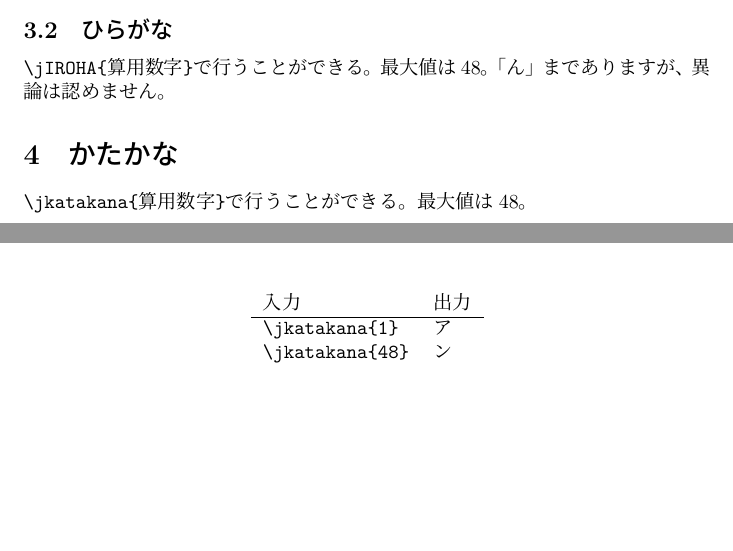
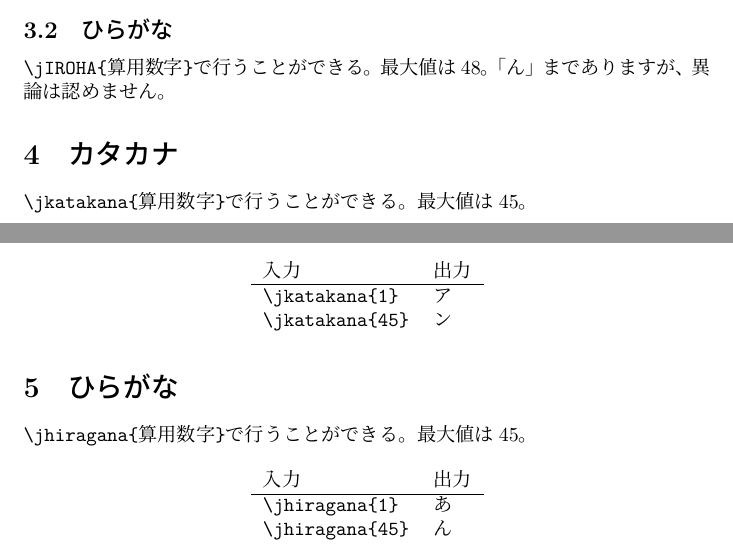
Before and after one commit to puripuri2100/Jcounter, a LaTeX document (test.tex, which reads Jcounter.sty): two parts of pages 1 and 2 of 2, joined at a grey line, cut so that both start at the same text, the shorter picture padded with empty space. Compiled offline with LuaLaTeX.

Commit message:
jhiragana

```diff
--- a/Jcounter.sty
+++ b/Jcounter.sty
@@ -333,7 +333,15 @@
 \or ク\or ケ\or コ\or サ\or シ\or ス\or セ\or ソ
 \or タ\or チ\or ツ\or テ\or ト\or ナ\or ニ\or ヌ
 \or ネ\or ノ\or ハ\or ヒ\or フ\or ヘ\or ホ\or マ\or ミ\or ム\or メ\or モ
-ヤor ユ\or ヨ\or ラ\or リ\or ル\or レ\or ロ\or ワ\or ヲ\or ン\else\@ctrerr\fi\relax}
+ヤ\or ユ\or ヨ\or ラ\or リ\or ル\or レ\or ロ\or ワ\or ヲ\or ン\else\@ctrerr\fi\relax}
+
+%--------------------------------------- ひらがな
+\def\kan@hiragana#1{%
+  \ifcase#1 \or あ\or い\or う\or え\or お\or か\or き
+\or く\or け\or こ\or さ\or し\or す\or せ\or そ
+\or た\or ち\or つ\or て\or と\or な\or に\or ぬ
+\or ね\or の\or は\or ひ\or ふ\or へ\or ほ\or ま\or み\or む\or め\or も
+や\or ゆ\or よ\or ら\or り\or る\or れ\or ろ\or わ\or を\or ん\else\@ctrerr\fi\relax}
 
 
 \newcommand*{\jkansuji}[1]{\Jkan@kurai@oku{#1}}
@@ -341,6 +349,7 @@
 \newcommand*{\jiroha}[1]{\kan@iroha{#1}}
 \newcommand*{\jIROHA}[1]{\kan@IROHA{#1}}
 \newcommand*{\jkatakana}[1]{\kan@katakana{#1}}
+\newcommand*{\jhiragana}[1]{\kan@hiragana{#1}}
 %--------------------------------------- all done
 \endinput
 %% EOF
--- a/test.tex
+++ b/test.tex
@@ -54,15 +54,27 @@
     \end{tabular}
 \end{table}
 
-\section{かたかな}
-\verb|\jkatakana{算用数字}|で行うことができる。最大値は48。
+\section{カタカナ}
+\verb|\jkatakana{算用数字}|で行うことができる。最大値は45。
 
 \begin{table}[h]
 \centering
     \begin{tabular}{ll}
         入力&出力\\\hline
         \verb|\jkatakana{1}|&\jkatakana{1}\\
-        \verb|\jkatakana{48}|&\jkatakana{44}
+        \verb|\jkatakana{45}|&\jkatakana{45}
+    \end{tabular}
+\end{table}
+
+\section{ひらがな}
+\verb|\jhiragana{算用数字}|で行うことができる。最大値は45。
+
+\begin{table}[h]
+\centering
+    \begin{tabular}{ll}
+        入力&出力\\\hline
+        \verb|\jhiragana{1}|&\jhiragana{1}\\
+        \verb|\jhiragana{45}|&\jhiragana{45}
     \end{tabular}
 \end{table}
 \end{document}
```
Also changed, not shown: test.pdf.
